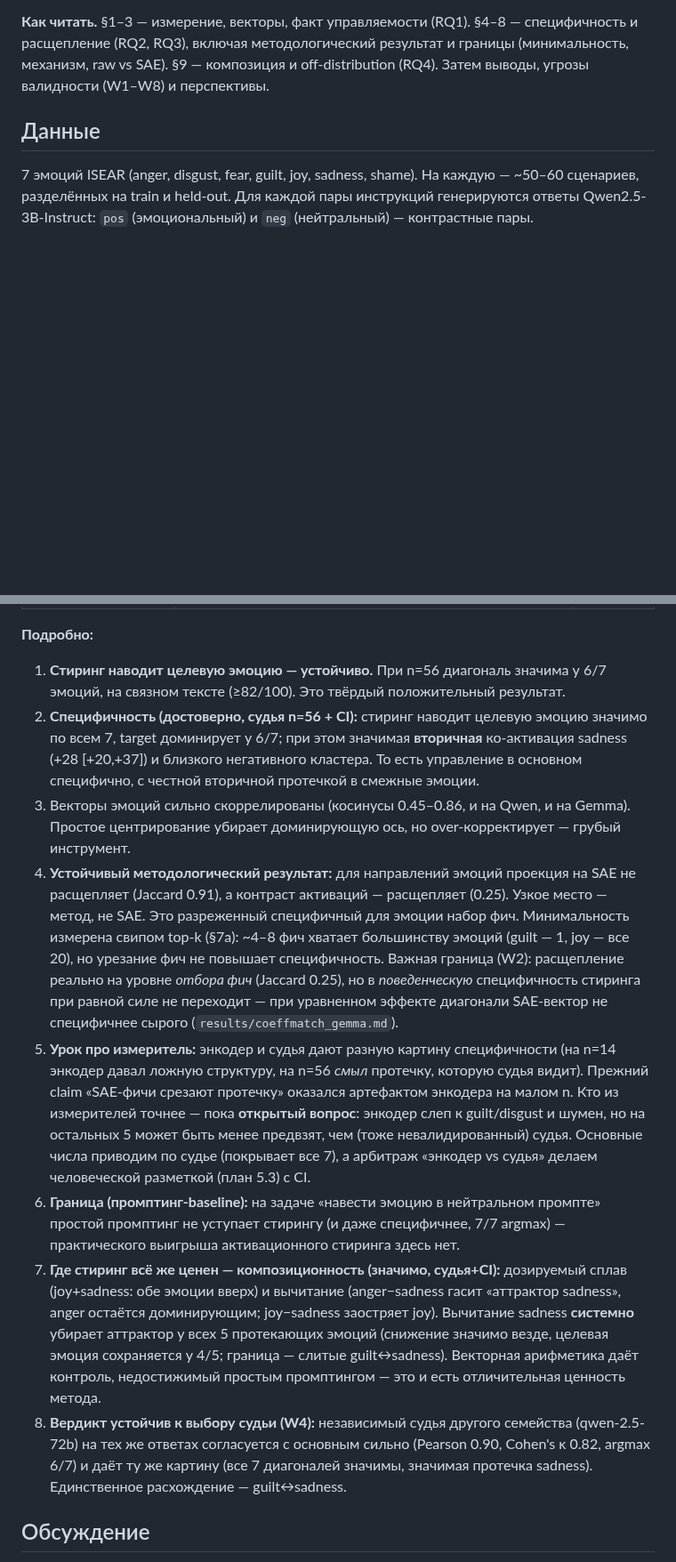
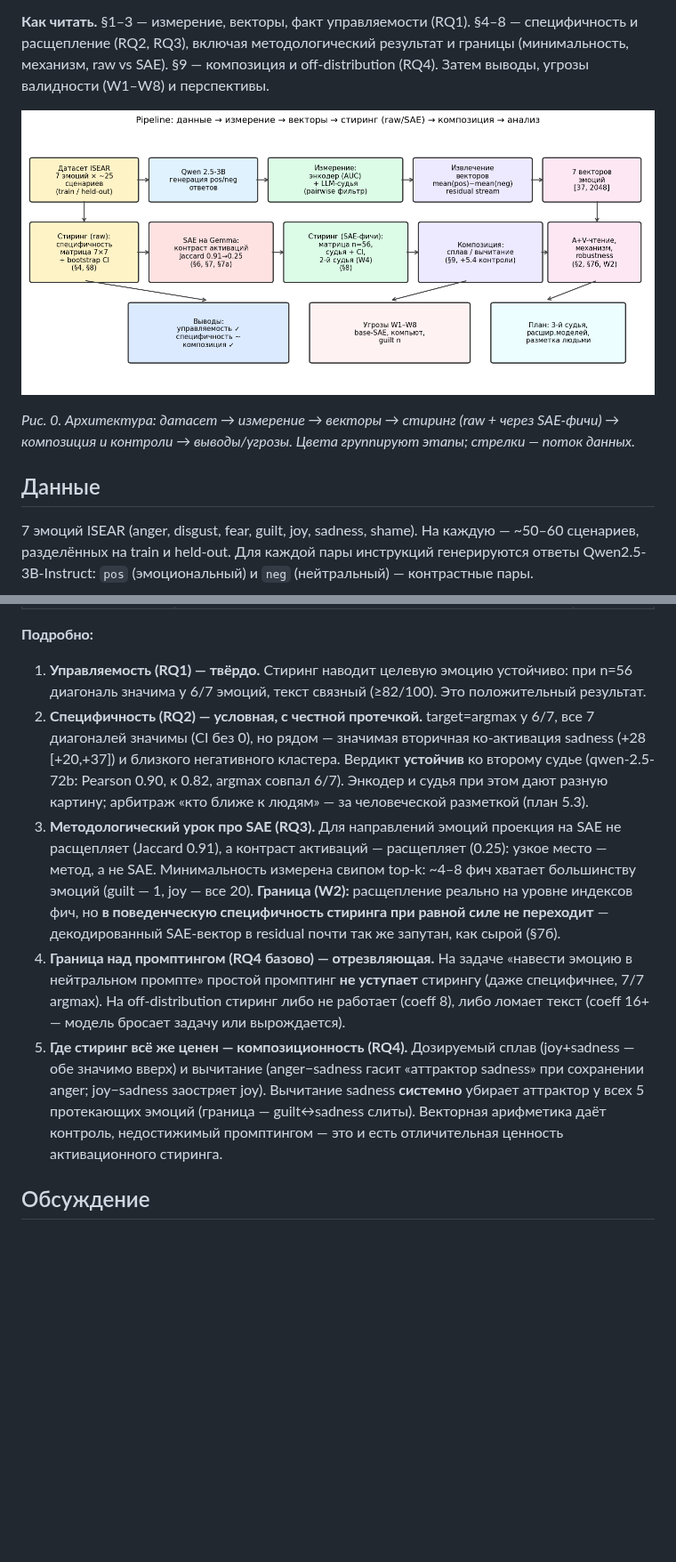
Before and after one commit to dmagog/persona-emotions, a Markdown page: REPORT.md, 2 parts joined by grey strips. Shown at 89% size. Rendered like a GitHub page; pictures changed too: figures/fig0_pipeline.png (added); blank space fills up the shorter version.

```diff
--- a/REPORT.md
+++ b/REPORT.md
@@ -75,6 +75,11 @@ guilt/disgust и шумен на малых выборках, но на оста
 (минимальность, механизм, raw vs SAE). §9 — композиция и off-distribution (RQ4). Затем
 выводы, угрозы валидности (W1–W8) и перспективы.
 
+![Pipeline исследования](figures/fig0_pipeline.png)
+
+*Рис. 0. Архитектура: датасет → измерение → векторы → стиринг (raw + через SAE-фичи)
+→ композиция и контроли → выводы/угрозы. Цвета группируют этапы; стрелки — поток данных.*
+
 ## Данные
 
 7 эмоций ISEAR (anger, disgust, fear, guilt, joy, sadness, shame). На каждую —
@@ -456,44 +473,31 @@ SAE-стиринг (coeff 8) на 30 **фактологических** пром
 
 **Подробно:**
 
-1. **Стиринг наводит целевую эмоцию — устойчиво.** При n=56 диагональ значима у 6/7
-   эмоций, на связном тексте (≥82/100). Это твёрдый положительный результат.
-2. **Специфичность (достоверно, судья n=56 + CI):** стиринг наводит целевую эмоцию
-   значимо по всем 7, target доминирует у 6/7; при этом значимая **вторичная**
-   ко-активация sadness (+28 [+20,+37]) и близкого негативного кластера. То есть
-   управление в основном специфично, с честной вторичной протечкой в смежные эмоции.
-3. Векторы эмоций сильно скоррелированы (косинусы 0.45–0.86, и на Qwen, и на Gemma).
-   Простое центрирование убирает доминирующую ось, но over-корректирует — грубый
-   инструмент.
-4. **Устойчивый методологический результат:** для направлений эмоций проекция на SAE не
-   расщепляет (Jaccard 0.91), а контраст активаций — расщепляет (0.25). Узкое место —
-   метод, не SAE. Это разреженный специфичный для эмоции набор фич. Минимальность измерена
-   свипом top-k (§7а): ~4–8 фич хватает большинству эмоций (guilt — 1, joy — все 20),
-   но урезание фич не повышает специфичность. Важная граница (W2): расщепление реально
-   на уровне *отбора фич* (Jaccard 0.25), но в *поведенческую* специфичность стиринга
-   при равной силе не переходит — при уравненном эффекте диагонали SAE-вектор не
-   специфичнее сырого (`results/coeffmatch_gemma.md`).
-5. **Урок про измеритель:** энкодер и судья дают разную картину специфичности (на n=14
-   энкодер давал ложную структуру, на n=56 *смыл* протечку, которую судья видит).
-   Прежний claim «SAE-фичи срезают протечку» оказался артефактом энкодера на малом n.
-   Кто из измерителей точнее — пока **открытый вопрос**: энкодер слеп к guilt/disgust и
-   шумен, но на остальных 5 может быть менее предвзят, чем (тоже невалидированный)
-   судья. Основные числа приводим по судье (покрывает все 7), а арбитраж «энкодер vs
-   судья» делаем человеческой разметкой (план 5.3) с CI.
-6. **Граница (промптинг-baseline):** на задаче «навести эмоцию в нейтральном
-   промпте» простой промптинг не уступает стирингу (и даже специфичнее, 7/7 argmax)
-   — практического выигрыша активационного стиринга здесь нет.
-7. **Где стиринг всё же ценен — композиционность (значимо, судья+CI):** дозируемый
-   сплав (joy+sadness: обе эмоции вверх) и вычитание (anger−sadness гасит «аттрактор
-   sadness», anger остаётся доминирующим; joy−sadness заостряет joy). Вычитание
-   sadness **системно** убирает аттрактор у всех 5 протекающих эмоций (снижение
-   значимо везде, целевая эмоция сохраняется у 4/5; граница — слитые guilt↔sadness).
-   Векторная арифметика даёт контроль, недостижимый простым промптингом — это и есть
-   отличительная ценность метода.
-8. **Вердикт устойчив к выбору судьи (W4):** независимый судья другого семейства
-   (qwen-2.5-72b) на тех же ответах согласуется с основным сильно (Pearson 0.90,
-   Cohen's κ 0.82, argmax 6/7) и даёт ту же картину (все 7 диагоналей значимы,
-   значимая протечка sadness). Единственное расхождение — guilt↔sadness.
+1. **Управляемость (RQ1) — твёрдо.** Стиринг наводит целевую эмоцию устойчиво: при n=56
+   диагональ значима у 6/7 эмоций, текст связный (≥82/100). Это положительный результат.
+2. **Специфичность (RQ2) — условная, с честной протечкой.** target=argmax у 6/7,
+   все 7 диагоналей значимы (CI без 0), но рядом — значимая вторичная ко-активация
+   sadness (+28 [+20,+37]) и близкого негативного кластера. Вердикт **устойчив** ко
+   второму судье (qwen-2.5-72b: Pearson 0.90, κ 0.82, argmax совпал 6/7). Энкодер и
+   судья при этом дают разную картину; арбитраж «кто ближе к людям» — за человеческой
+   разметкой (план 5.3).
+3. **Методологический урок про SAE (RQ3).** Для направлений эмоций проекция на SAE не
+   расщепляет (Jaccard 0.91), а контраст активаций — расщепляет (0.25): узкое место —
+   метод, а не SAE. Минимальность измерена свипом top-k: ~4–8 фич хватает большинству
+   эмоций (guilt — 1, joy — все 20). **Граница (W2):** расщепление реально на уровне
+   индексов фич, но **в поведенческую специфичность стиринга при равной силе не
+   переходит** — декодированный SAE-вектор в residual почти так же запутан, как сырой
+   (§7б).
+4. **Граница над промптингом (RQ4 базово) — отрезвляющая.** На задаче «навести эмоцию
+   в нейтральном промпте» простой промптинг **не уступает** стирингу (даже специфичнее,
+   7/7 argmax). На off-distribution стиринг либо не работает (coeff 8), либо ломает
+   текст (coeff 16+ — модель бросает задачу или вырождается).
+5. **Где стиринг всё же ценен — композиционность (RQ4).** Дозируемый сплав
+   (joy+sadness — обе значимо вверх) и вычитание (anger−sadness гасит «аттрактор
+   sadness» при сохранении anger; joy−sadness заостряет joy). Вычитание sadness
+   **системно** убирает аттрактор у всех 5 протекающих эмоций (граница — guilt↔sadness
+   слиты). Векторная арифметика даёт контроль, недостижимый промптингом — это и есть
+   отличительная ценность активационного стиринга.
 
 ## Обсуждение
 
```
Also changed, not shown: other parts of REPORT.md (+35 -9 lines), REPORT_humanized.md (+62 -41 lines), figures/fig7_composition.png (added).
